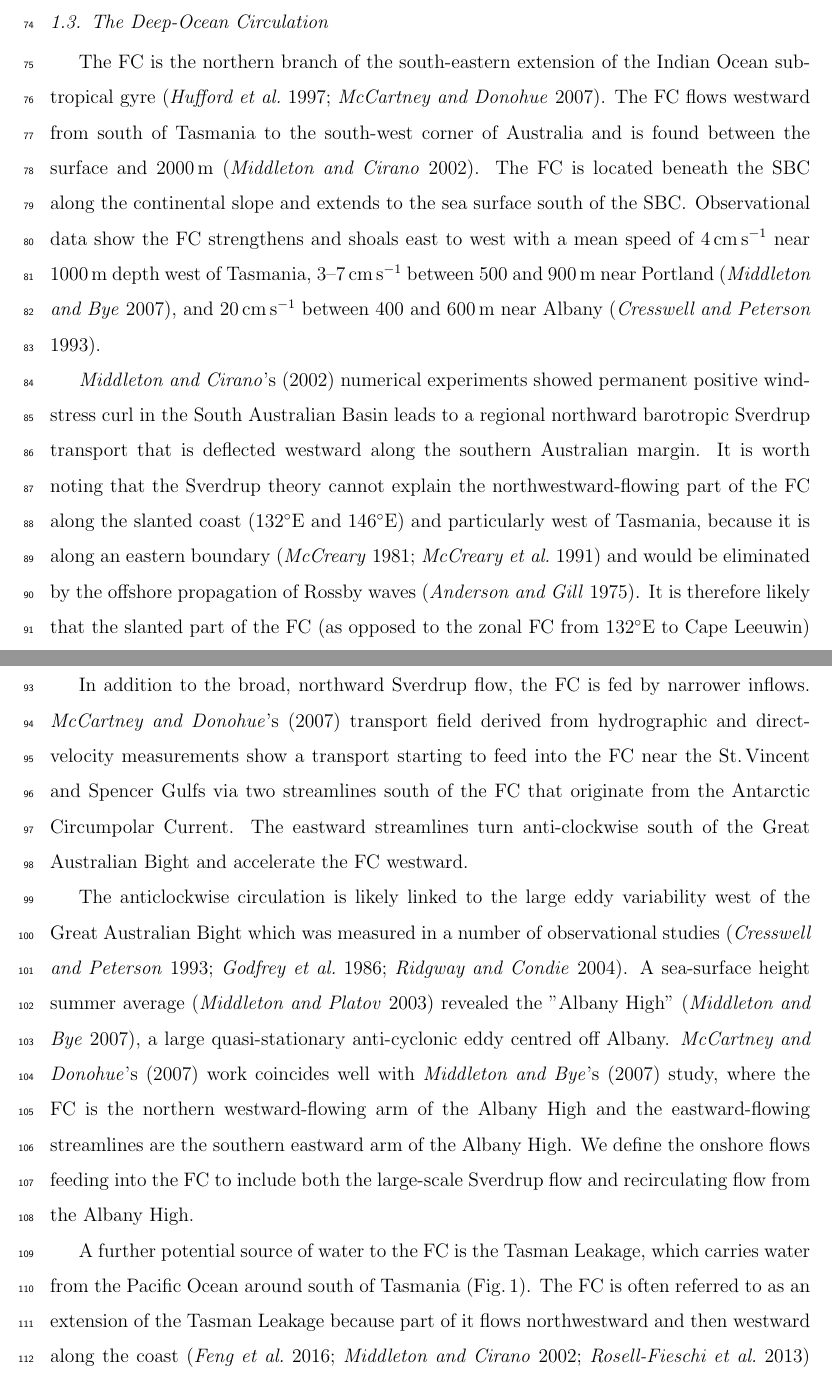
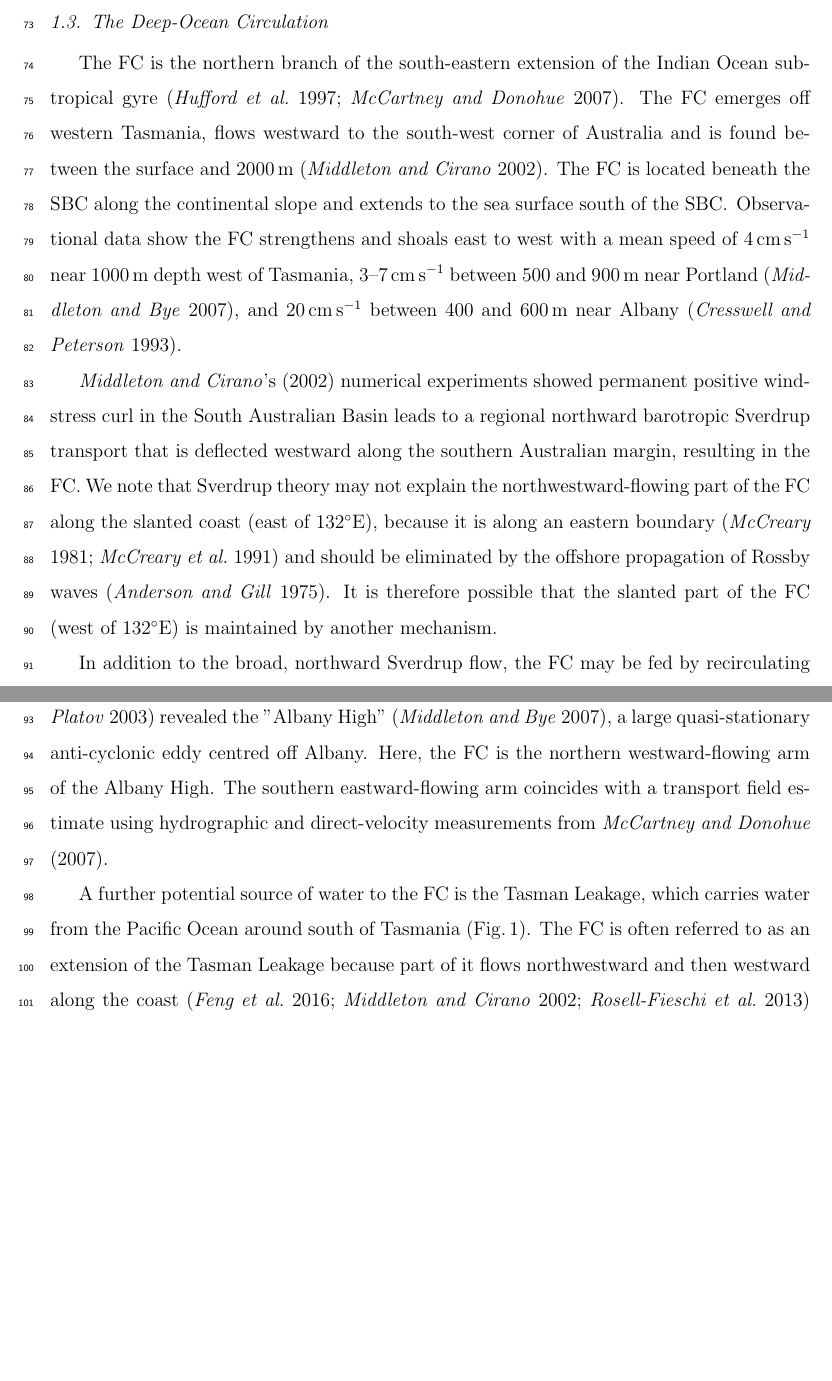
Before and after one commit to ERDuran/South-Australian-Current-System-project, a LaTeX paper (name/main.tex): two parts of pages 6 and 7 of 57 before the commit and two parts of pages 6 and 7 of 56 after it, joined at a grey line, cut so that both start at the same text, the shorter picture padded with empty space. Compiled offline with pdfLaTeX.

Commit message:
Finished Intro

```diff
--- a/name/main.tex
+++ b/name/main.tex
@@ -221,16 +221,12 @@ The South Australian Current contains warm and very high salinity waters origina
 The Zeehan Current is a poleward current found over the western shelf break of Bass Strait and the western and southern shelf breaks of Tasmania  \citep{Baines1983,Thompson1983}. It is a relatively warm and salty current, fed by the South Australian Current, with current speeds reaching \SI{40}{\centi\meter\per\second} down to \SI{300}{\meter} \citep{Ridgway2007}. Near the southern tip of Tasmania, the Zeehan Current meets the counter-flowing East Australian Current Extension, which flows poleward along the eastern shelf break of Tasmania and pivots westward towards South East Cape \citep{Cresswell2000,Oliver2016}.
 
 \subsection{The Deep-Ocean Circulation} \label{The Deep-Ocean Circulation}
-The FC is the northern branch of the south-eastern extension of the Indian Ocean subtropical gyre \citep{Hufford1997, McCartney2007}. The FC flows westward from south of Tasmania to the south-west corner of Australia and is found between the surface and \SI{2000}{\meter} \citep{Middleton2002}. The FC is located beneath the SBC along the continental slope and extends to the sea surface south of the SBC\@.
+The FC is the northern branch of the south-eastern extension of the Indian Ocean subtropical gyre \citep{Hufford1997, McCartney2007}. The FC emerges off western Tasmania, flows westward to the south-west corner of Australia and is found between the surface and \SI{2000}{\meter} \citep{Middleton2002}. The FC is located beneath the SBC along the continental slope and extends to the sea surface south of the SBC\@.
 Observational data show the FC strengthens and shoals east to west with a mean speed of \SI{4}{\centi\meter\per\second} near \SI{1000}{\meter} depth west of Tasmania, \num{3}--\SI{7}{\centi\meter\per\second} between \num{500} and \SI{900}{\meter} near Portland \citep{Middleton2007}, and \SI{20}{\centi\meter\per\second} between \num{400} and \SI{600}{\meter} near Albany \citep{Cresswell1993}.
 
-\citepos{Middleton2002} numerical experiments showed permanent positive wind-stress curl in the South Australian Basin leads to a regional northward barotropic Sverdrup transport that is deflected westward along the southern Australian margin. It is worth noting that the Sverdrup theory cannot explain the northwestward-flowing part of the FC along the slanted coast (\ang{132}E and \ang{146}E) and particularly west of Tasmania, because it is along an eastern boundary \citep{McCreary1981,McCreary1991} and would be eliminated by the offshore propagation of Rossby waves \citep{Anderson1975}. It is therefore likely that the slanted part of the FC (as opposed to the zonal FC from \ang{132}E to Cape Leeuwin) is maintained by another mechanism.
+\citepos{Middleton2002} numerical experiments showed permanent positive wind-stress curl in the South Australian Basin leads to a regional northward barotropic Sverdrup transport that is deflected westward along the southern Australian margin, resulting in the FC. We note that Sverdrup theory may not explain the northwestward-flowing part of the FC along the slanted coast (east of \ang{132}E), because it is along an eastern boundary \citep{McCreary1981,McCreary1991} and should be eliminated by the offshore propagation of Rossby waves \citep{Anderson1975}. It is therefore possible that the slanted part of the FC (west of \ang{132}E) is maintained by another mechanism.
 
-In addition to the broad, northward Sverdrup flow, the FC is fed by narrower inflows. \citepos{McCartney2007} transport field derived from hydrographic and direct-velocity measurements show a transport starting to feed into the FC near the St.\,Vincent and Spencer Gulfs via two streamlines south of the FC that originate from the Antarctic Circumpolar Current. The eastward streamlines turn anti-clockwise south of the Great Australian Bight and accelerate the FC westward\@.
-
-The anticlockwise circulation is likely linked to the large eddy variability west of the Great Australian Bight which was measured in a number of observational studies \citep{Cresswell1993,Godfrey1986,Ridgway2004}. A sea-surface height summer average \citep{Middleton2003} revealed the "Albany High" \citep{Middleton2007}, a large quasi-stationary anti-cyclonic eddy centred off Albany. \citepos{McCartney2007} work coincides well
-with \citepos{Middleton2007} study, where the FC is the northern westward-flowing arm of the Albany High and the eastward-flowing streamlines are the southern eastward arm of the Albany High. We define the onshore flows
-feeding into the FC to include both the large-scale Sverdrup flow and recirculating flow from the Albany High.
+In addition to the broad, northward Sverdrup flow, the FC may be fed by recirculating flows in the South Australian Basin. A sea-surface height summer average \citep{Middleton2003} revealed the "Albany High" \citep{Middleton2007}, a large quasi-stationary anti-cyclonic eddy centred off Albany. Here, the FC is the northern westward-flowing arm of the Albany High. The southern eastward-flowing arm coincides with a transport field estimate using hydrographic and direct-velocity measurements from \citet{McCartney2007}.
 
 A further potential source of water to the FC is the Tasman Leakage, which carries water from the Pacific Ocean around south of Tasmania (Fig.\,\ref{f01_fig1_}). The FC is often referred to as an extension of the Tasman Leakage because part of it flows northwestward and then westward along the coast \citep{Feng2016,Middleton2002,Rosell-Fieschi2013} although most of the Tasman Leakage flows westward away from the shelf into the interior of the South Australian Basin \citep{Speich2002,vanSebille2012,vanSebille2014}.
 
```
Also changed, not shown: name/main.tex (8 more changed lines).
